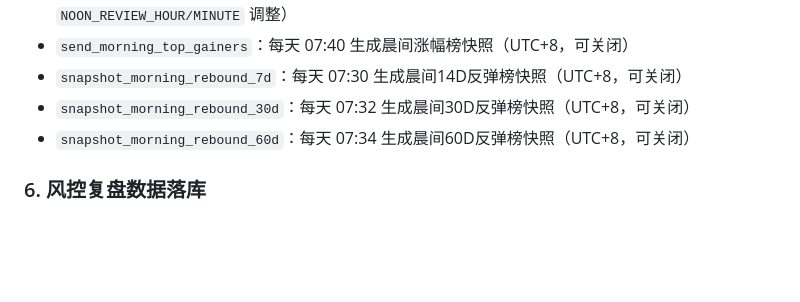
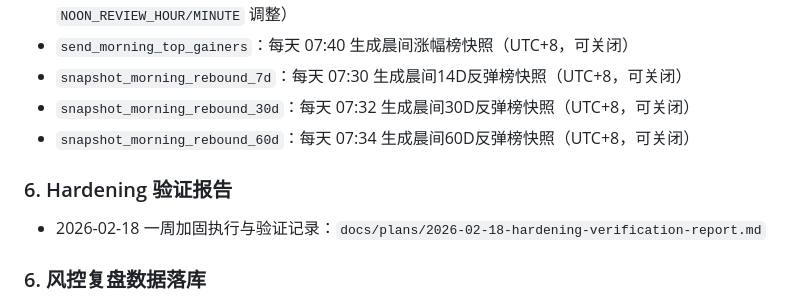
Before and after one commit to miracle-zs/crypto_dashboard, a Markdown page: README.md, the part around the change. GitHub-like rendering; blank space fills up the shorter version.

Commit message:
docs: finalize hardening verification and rollout notes

```diff
--- a/README.md
+++ b/README.md
@@ -234,6 +234,9 @@ uvicorn app.main:app --reload --host 0.0.0.0 --port 8000
 - `snapshot_morning_rebound_30d`：每天 07:32 生成晨间30D反弹榜快照（UTC+8，可关闭）
 - `snapshot_morning_rebound_60d`：每天 07:34 生成晨间60D反弹榜快照（UTC+8，可关闭）
 
+### 6. Hardening 验证报告
+- 2026-02-18 一周加固执行与验证记录：`docs/plans/2026-02-18-hardening-verification-report.md`
+
 ### 6. 风控复盘数据落库
 - `noon_loss_snapshots`：保存每天 11:50 午间浮亏快照（汇总 + 逐币种 rows）。
 - `noon_loss_review_snapshots`：保存每天夜间复盘结果（汇总 + 逐币种 rows）。
```
Also changed, not shown: docs/plans/2026-02-18-hardening-verification-report.md (added, +50 -0 lines).
